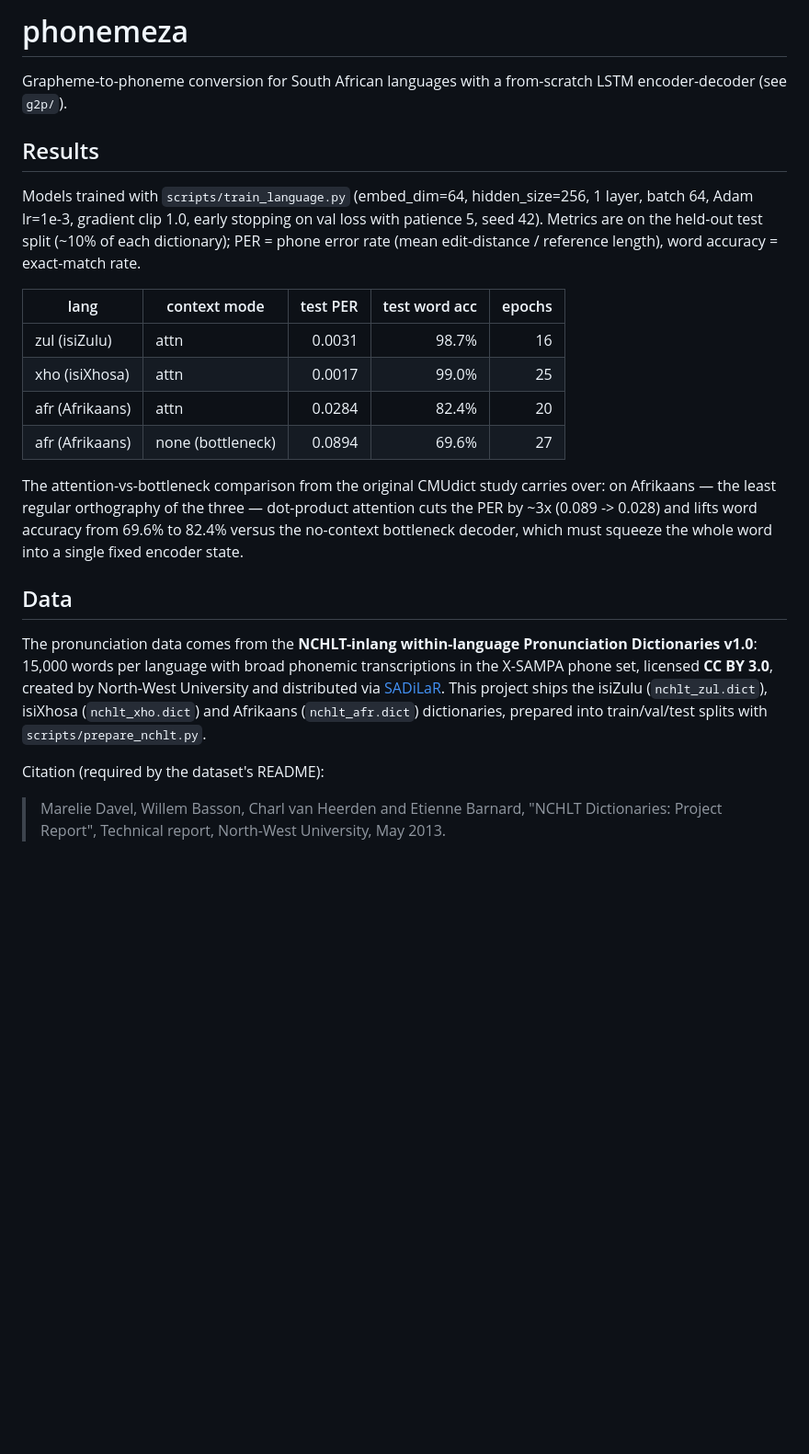
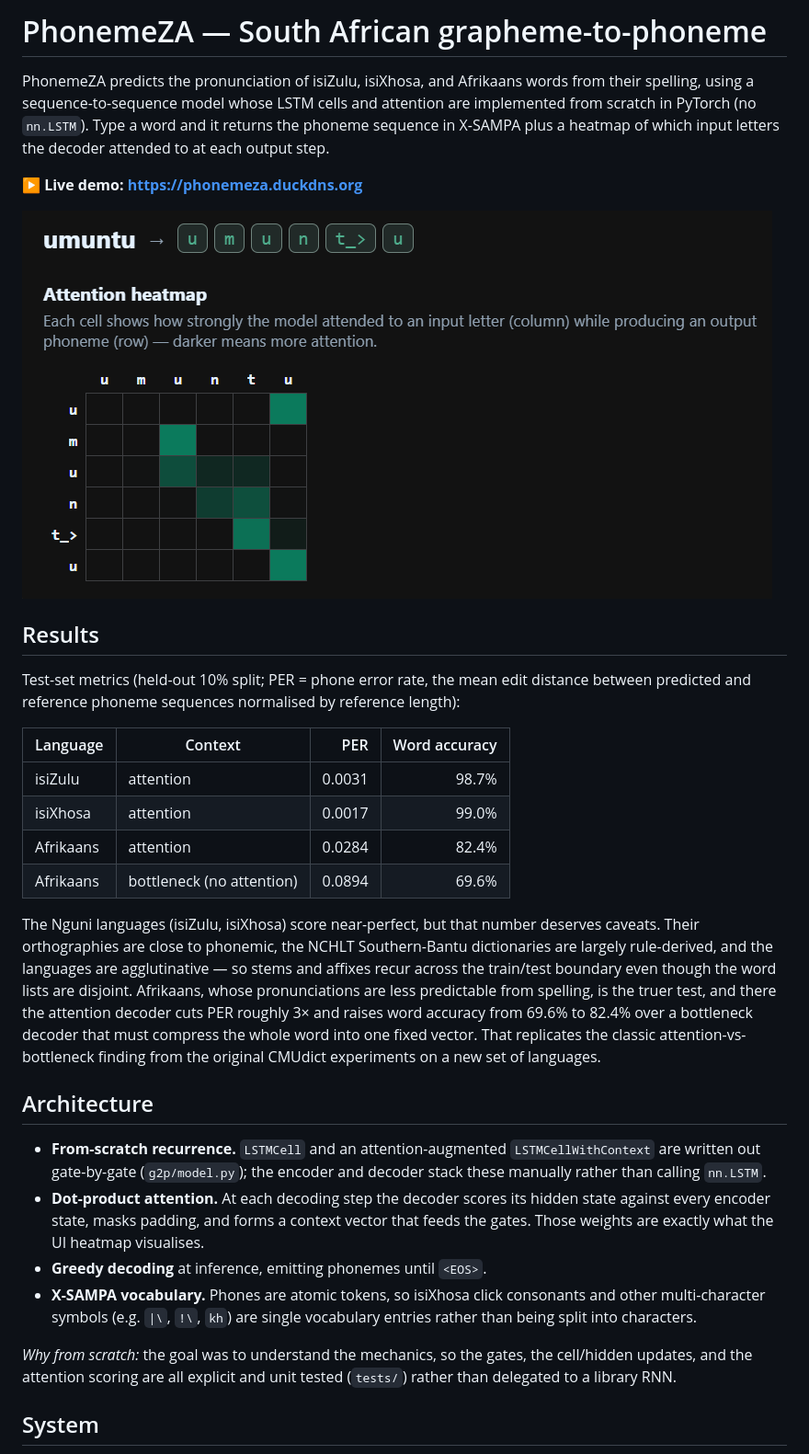
Before and after one commit to CubicMonk19/phonemeza, a Markdown page: README.md, the part around the change printed below. Shown: that part at 92% size. Rendered like a GitHub page; pictures changed too: docs/screenshot.png (added); blank space fills up the shorter version.

Commit message:
Phase 7: portfolio README + screenshot

```diff
--- a/README.md
+++ b/README.md
@@ -1,43 +1,56 @@
-# phonemeza
+# PhonemeZA — South African grapheme-to-phoneme
 
-Grapheme-to-phoneme conversion for South African languages with a
-from-scratch LSTM encoder-decoder (see `g2p/`).
+PhonemeZA predicts the pronunciation of isiZulu, isiXhosa, and Afrikaans words
+from their spelling, using a sequence-to-sequence model whose LSTM cells and
+attention are implemented from scratch in PyTorch (no `nn.LSTM`). Type a word
+and it returns the phoneme sequence in X-SAMPA plus a heatmap of which input
+letters the decoder attended to at each output step.
+
+**▶ Live demo: https://phonemeza.duckdns.org**
+
+![PhonemeZA web interface](docs/screenshot.png)
 
 ## Results
 
-Models trained with `scripts/train_language.py` (embed_dim=64,
-hidden_size=256, 1 layer, batch 64, Adam lr=1e-3, gradient clip 1.0, early
-stopping on val loss with patience 5, seed 42). Metrics are on the held-out
-test split (~10% of each dictionary); PER = phone error rate (mean
-edit-distance / reference length), word accuracy = exact-match rate.
+Test-set metrics (held-out 10% split; PER = phone error rate, the mean
+edit distance between predicted and reference phoneme sequences normalised by
+reference length):
 
-| lang | context mode | test PER | test word acc | epochs |
-|------|--------------|---------:|--------------:|-------:|
-| zul (isiZulu)   | attn | 0.0031 | 98.7% | 16 |
-| xho (isiXhosa)  | attn | 0.0017 | 99.0% | 25 |
-| afr (Afrikaans) | attn | 0.0284 | 82.4% | 20 |
-| afr (Afrikaans) | none (bottleneck) | 0.0894 | 69.6% | 27 |
+| Language | Context | PER | Word accuracy |
+|----------|---------|----:|--------------:|
+| isiZulu  | attention | 0.0031 | 98.7% |
+| isiXhosa | attention | 0.0017 | 99.0% |
+| Afrikaans | attention | 0.0284 | 82.4% |
+| Afrikaans | bottleneck (no attention) | 0.0894 | 69.6% |
 
-The attention-vs-bottleneck comparison from the original CMUdict study
-carries over: on Afrikaans — the least regular orthography of the three —
-dot-product attention cuts the PER by ~3x (0.089 -> 0.028) and lifts word
-accuracy from 69.6% to 82.4% versus the no-context bottleneck decoder, which
-must squeeze the whole word into a single fixed encoder state.
+The Nguni languages (isiZulu, isiXhosa) score near-perfect, but that number
+deserves caveats. Their orthographies are close to phonemic, the NCHLT
+Southern-Bantu dictionaries are largely rule-derived, and the languages are
+agglutinative — so stems and affixes recur across the train/test boundary even
+though the word lists are disjoint. Afrikaans, whose pronunciations are less
+predictable from spelling, is the truer test, and there the attention decoder
+cuts PER roughly 3× and raises word accuracy from 69.6% to 82.4% over a
+bottleneck decoder that must compress the whole word into one fixed vector.
+That replicates the classic attention-vs-bottleneck finding from the original
+CMUdict experiments on a new set of languages.
 
-## Data
+## Architecture
 
-The pronunciation data comes from the **NCHLT-inlang within-language
-Pronunciation Dictionaries v1.0**: 15,000 words per language with broad
-phonemic transcriptions in the X-SAMPA phone set, licensed **CC BY 3.0**,
-created by North-West University and distributed via
-[SADiLaR](https://www.sadilar.org/). This project ships the isiZulu
-(`nchlt_zul.dict`), isiXhosa (`nchlt_xho.dict`) and Afrikaans
-(`nchlt_afr.dict`) dictionaries, prepared into train/val/test splits with
-`scripts/prepare_nchlt.py`.
+- **From-scratch recurrence.** `LSTMCell` and an attention-augmented
+  `LSTMCellWithContext` are written out gate-by-gate (`g2p/model.py`); the
+  encoder and decoder stack these manually rather than calling `nn.LSTM`.
+- **Dot-product attention.** At each decoding step the decoder scores its
+  hidden state against every encoder state, masks padding, and forms a context
+  vector that feeds the gates. Those weights are exactly what the UI heatmap
+  visualises.
+- **Greedy decoding** at inference, emitting phonemes until `<EOS>`.
+- **X-SAMPA vocabulary.** Phones are atomic tokens, so isiXhosa click
+  consonants and other multi-character symbols (e.g. `|\`, `!\`, `kh`) are
+  single vocabulary entries rather than being split into characters.
 
-Citation (required by the dataset's README):
+*Why from scratch:* the goal was to understand the mechanics, so the gates,
+the cell/hidden updates, and the attention scoring are all explicit and unit
+tested (`tests/`) rather than delegated to a library RNN.
 
-> Marelie Davel, Willem Basson, Charl van Heerden and Etienne Barnard,
-> "NCHLT Dictionaries: Project Report", Technical report, North-West
-> University, May 2013.
+## System
 
```
Also changed, not shown: other parts of README.md (+42 -55 lines).
